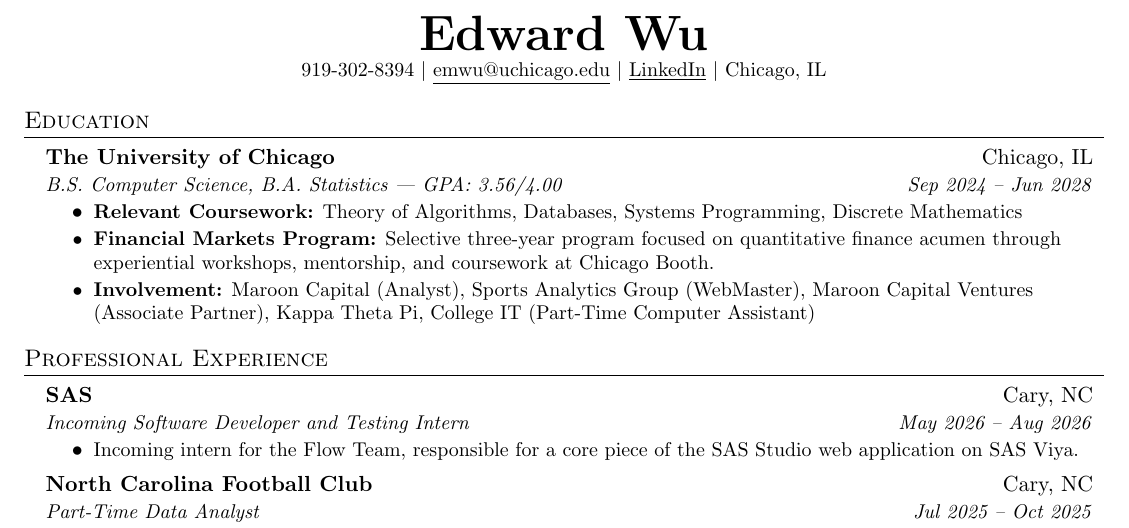
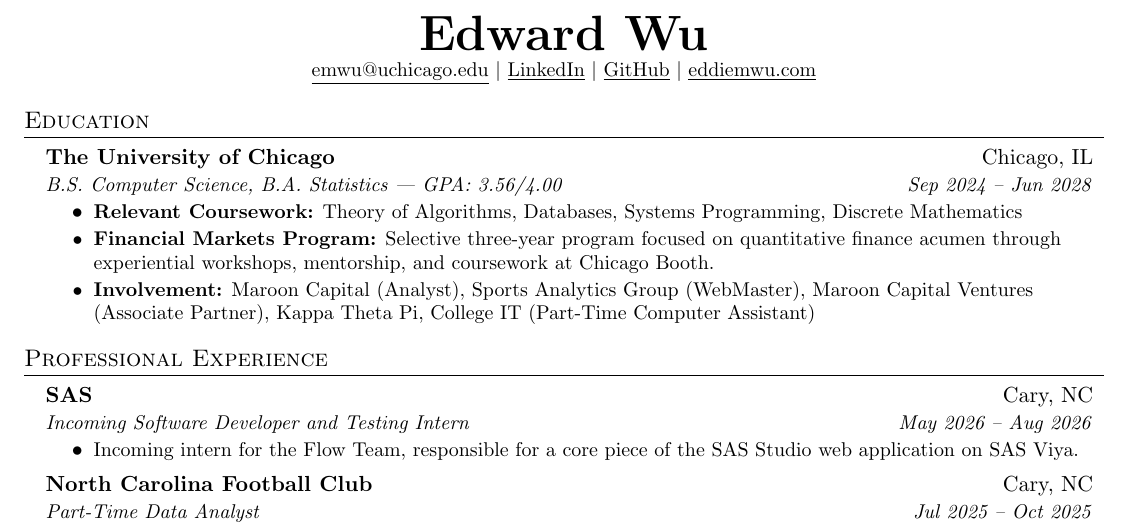
Before and after one commit to ewu47/resume-sync, a LaTeX document (main.tex): part of the page, cut so that both start at the same text. Compiled offline with pdfLaTeX.

Commit message:
updated bio

```diff
--- a/main.tex
+++ b/main.tex
@@ -81,9 +81,12 @@
 %----------HEADING----------
 \begin{center}
     \textbf{\Huge \scshape Edward Wu} \\ \vspace{1pt}
-    \small 919-302-8394 $|$ \href{mailto:emwu@uchicago.edu}{\underline{emwu@uchicago.edu}} $|$
+    \small \href{mailto:emwu@uchicago.edu}{\underline{emwu@uchicago.edu}} $|$
     \href{https://www.linkedin.com/in/edward-minghao-wu/}{\underline{LinkedIn}} $|$
-    Chicago, IL
+    \href{https://github.com/ewu47}
+    {\underline{GitHub}} $|$
+    \href{https://eddiemwu.com}
+    {\underline{eddiemwu.com}}
 \end{center}
 
 
```
